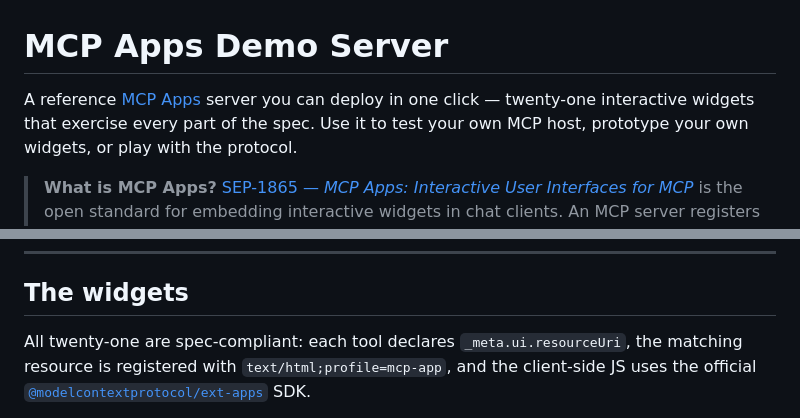
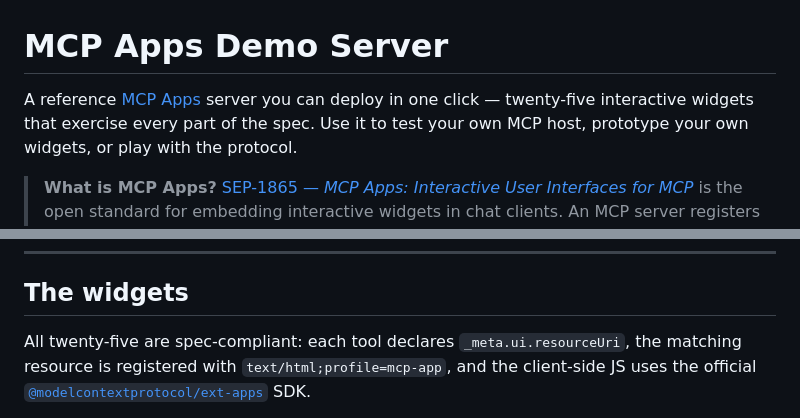
Before and after one commit to omeirhaeghe/mcp-ui-extapps-demo, a Markdown page: README.md, 2 parts joined by grey strips. GitHub-like rendering.

```diff
--- a/README.md
+++ b/README.md
@@ -1,7 +1,7 @@
 # MCP Apps Demo Server
 
 A reference [MCP Apps](https://github.com/modelcontextprotocol/ext-apps) server you
-can deploy in one click — twenty-one interactive widgets that exercise every part
+can deploy in one click — twenty-five interactive widgets that exercise every part
 of the spec. Use it to test your own MCP host, prototype your own widgets, or play
 with the protocol.
 
@@ -21,7 +21,7 @@ with the protocol.
 
 ## The widgets
 
-All twenty-one are spec-compliant: each tool declares `_meta.ui.resourceUri`, the
+All twenty-five are spec-compliant: each tool declares `_meta.ui.resourceUri`, the
 matching resource is registered with `text/html;profile=mcp-app`, and the
 client-side JS uses the official [`@modelcontextprotocol/ext-apps`](https://www.npmjs.com/package/@modelcontextprotocol/ext-apps) SDK.
 
```
Also changed, not shown: other parts of README.md (+19 -4 lines).
